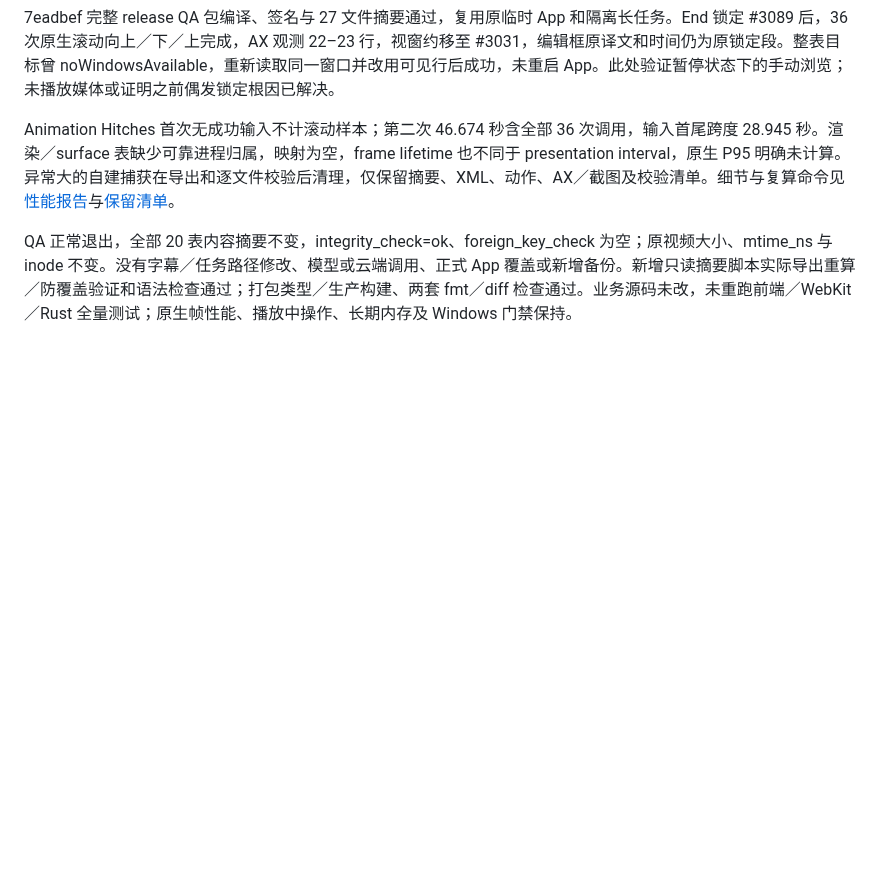
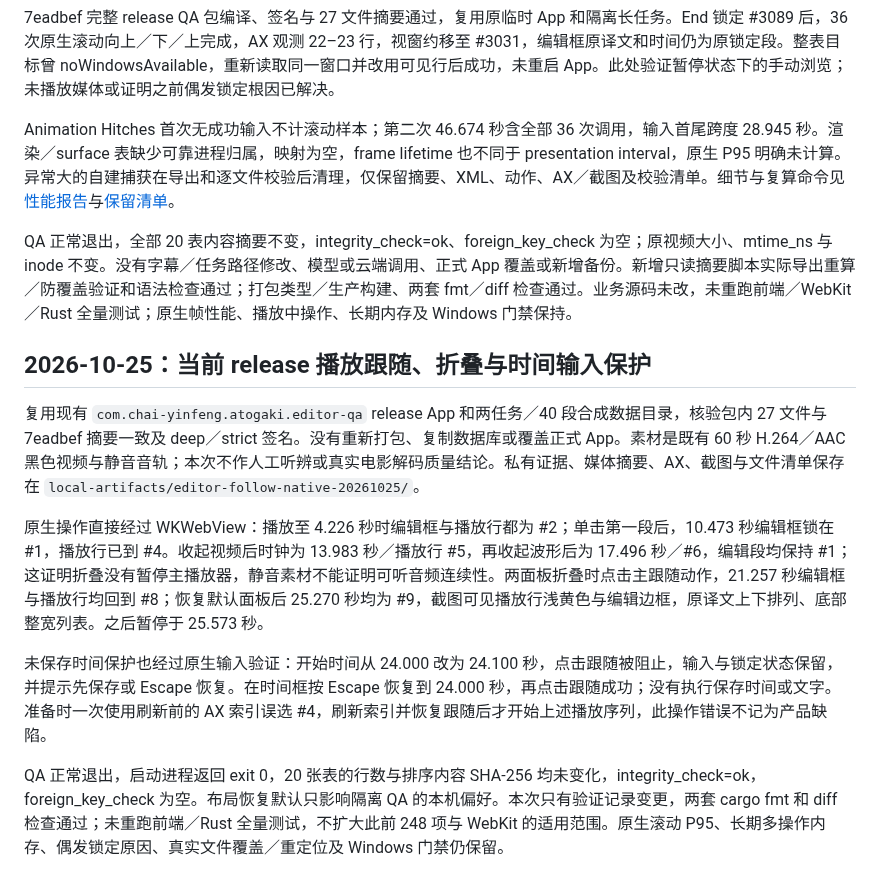
Before and after one commit to chai-yinfeng/Atogaki_Subtitle, a Markdown page: docs/editor-workspace-validation.md, the part around the change. Drawn GitHub-style; blank space fills up the shorter version.

Commit message:
Verify native playback follow and collapsed panel input protection

```diff
--- a/docs/editor-workspace-validation.md
+++ b/docs/editor-workspace-validation.md
@@ -456,3 +456,14 @@ editor-follow 的 browse 在自动滚动已暂停时不再重复 sync／筛选
 Animation Hitches 首次无成功输入不计滚动样本；第二次 46.674 秒含全部 36 次调用，输入首尾跨度 28.945 秒。渲染／surface 表缺少可靠进程归属，映射为空，frame lifetime 也不同于 presentation interval，原生 P95 明确未计算。异常大的自建捕获在导出和逐文件校验后清理，仅保留摘要、XML、动作、AX／截图及校验清单。细节与复算命令见[性能报告](editor-performance-validation.md)与[保留清单](local-artifact-retention.md)。
 
 QA 正常退出，全部 20 表内容摘要不变，integrity_check=ok、foreign_key_check 为空；原视频大小、mtime_ns 与 inode 不变。没有字幕／任务路径修改、模型或云端调用、正式 App 覆盖或新增备份。新增只读摘要脚本实际导出重算／防覆盖验证和语法检查通过；打包类型／生产构建、两套 fmt／diff 检查通过。业务源码未改，未重跑前端／WebKit／Rust 全量测试；原生帧性能、播放中操作、长期内存及 Windows 门禁保持。
+
+
+## 2026-10-25：当前 release 播放跟随、折叠与时间输入保护
+
+复用现有 `com.chai-yinfeng.atogaki.editor-qa` release App 和两任务／40 段合成数据目录，核验包内 27 文件与 7eadbef 摘要一致及 deep／strict 签名。没有重新打包、复制数据库或覆盖正式 App。素材是既有 60 秒 H.264／AAC 黑色视频与静音音轨；本次不作人工听辨或真实电影解码质量结论。私有证据、媒体摘要、AX、截图与文件清单保存在 `local-artifacts/editor-follow-native-20261025/`。
+
+原生操作直接经过 WKWebView：播放至 4.226 秒时编辑框与播放行都为 #2；单击第一段后，10.473 秒编辑框锁在 #1，播放行已到 #4。收起视频后时钟为 13.983 秒／播放行 #5，再收起波形后为 17.496 秒／#6，编辑段均保持 #1；这证明折叠没有暂停主播放器，静音素材不能证明可听音频连续性。两面板折叠时点击主跟随动作，21.257 秒编辑框与播放行均回到 #8；恢复默认面板后 25.270 秒均为 #9，截图可见播放行浅黄色与编辑边框，原译文上下排列、底部整宽列表。之后暂停于 25.573 秒。
+
+未保存时间保护也经过原生输入验证：开始时间从 24.000 改为 24.100 秒，点击跟随被阻止，输入与锁定状态保留，并提示先保存或 Escape 恢复。在时间框按 Escape 恢复到 24.000 秒，再点击跟随成功；没有执行保存时间或文字。准备时一次使用刷新前的 AX 索引误选 #4，刷新索引并恢复跟随后才开始上述播放序列，此操作错误不记为产品缺陷。
+
+QA 正常退出，启动进程返回 exit 0，20 张表的行数与排序内容 SHA-256 均未变化，integrity_check=ok，foreign_key_check 为空。布局恢复默认只影响隔离 QA 的本机偏好。本次只有验证记录变更，两套 cargo fmt 和 diff 检查通过；未重跑前端／Rust 全量测试，不扩大此前 248 项与 WebKit 的适用范围。原生滚动 P95、长期多操作内存、偶发锁定原因、真实文件覆盖／重定位及 Windows 门禁仍保留。
```
Also changed, not shown: docs/roadmap.md (+3 -1 lines).
